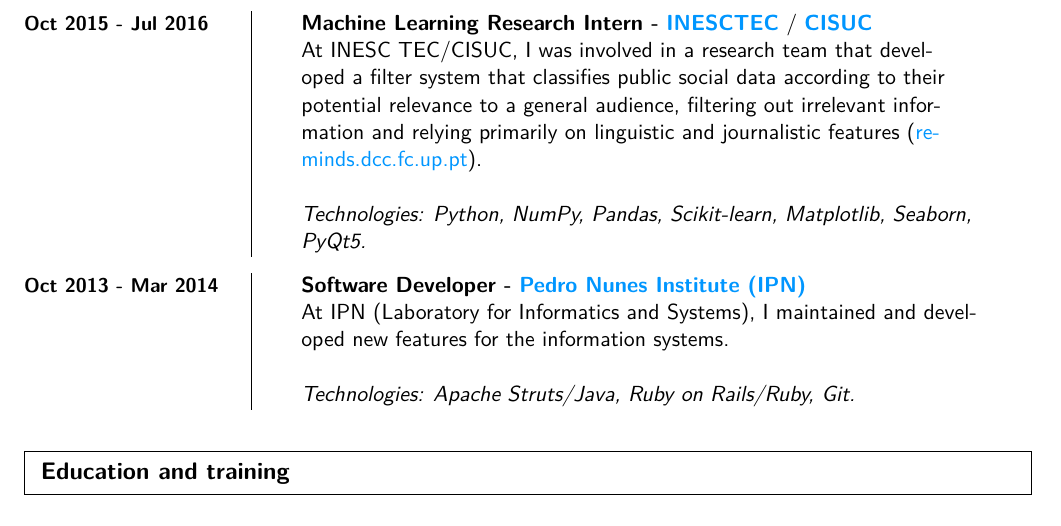
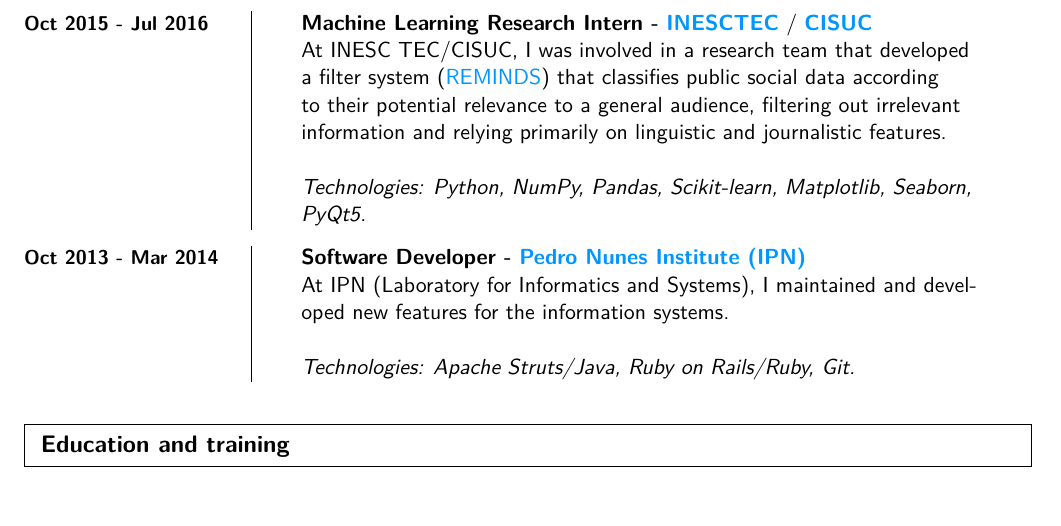
Before and after one commit to AlexPnt/curriculum-vitae, a LaTeX CV (alexandre-pinto-cv.tex): part of page 2 of 4, cut so that both start at the same text. Compiled offline with XeLaTeX; a LaTeX package or settings file that is missing is left out.

Commit message:
fix dead links

```diff
--- a/alexandre-pinto-cv.tex
+++ b/alexandre-pinto-cv.tex
@@ -181,8 +181,8 @@
 \vspace{0.25cm}
 
 \begin{ftabular}{p{4cm}|p{12cm}}
-\textbf{\small{Oct 2015 - Jul 2016}} & \textbf{Machine Learning Research Intern -} \textbf{\colorhref{https://www.inesctec.pt/ip-en?set_language=en\&cl=en}{INESCTEC}} / \textbf{\colorhref{https://www.cisuc.uc.pt/}{CISUC}} \\
- & At INESC TEC/CISUC, I was involved in a research team that developed a filter system that classifies public social data according to their potential relevance to a general audience, filtering out irrelevant information and relying primarily on linguistic and journalistic features (\colorhref{https://reminds.dcc.fc.up.pt/}{reminds.dcc.fc.up.pt}).\\\\
+\textbf{\small{Oct 2015 - Jul 2016}} & \textbf{Machine Learning Research Intern -} \textbf{\colorhref{https://www.inesctec.pt/en/centres/cracs}{INESCTEC}} / \textbf{\colorhref{https://www.cisuc.uc.pt/}{CISUC}} \\
+ & At INESC TEC/CISUC, I was involved in a research team that developed a filter system (\colorhref{https://www.inesctec.pt/en/news/reminds-project-provides-an-automatic-learning-system-on-relevance-detection}{REMINDS}) that classifies public social data according to their potential relevance to a general audience, filtering out irrelevant information and relying primarily on linguistic and journalistic features.\\\\
  & \textit{Technologies: Python, NumPy, Pandas, Scikit-learn, Matplotlib, Seaborn, PyQt5.}\\
 
 \end{ftabular}
```
Also changed, not shown: alexandre-pinto-cv.pdf.
